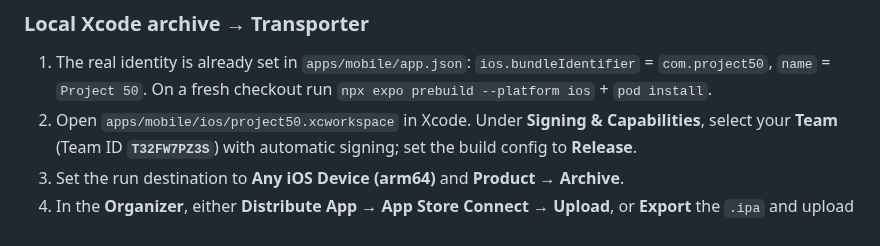
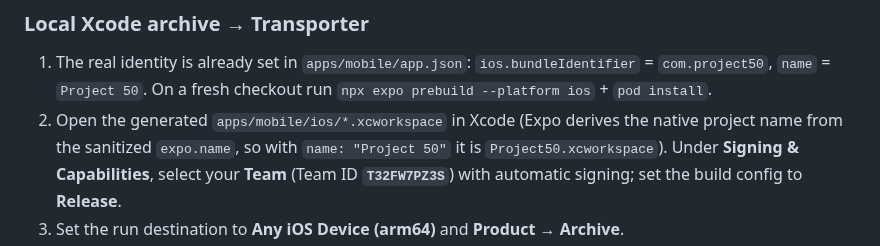
Before and after one commit to tomqwu/project50, a Markdown page: docs/store/IOS-SUBMISSION.md, the part around the change. Rendered like a GitHub page.

Commit message:
docs: fix generated xcworkspace name after app rename (codex P2)
expo prebuild derives the native project name from the sanitized expo.name, so
'Project 50' yields Project50.xcworkspace, not project50.xcworkspace. Reference
the generated *.xcworkspace generically with the sanitized example.

Co-Authored-By: Claude Opus 4.8 (1M context) <noreply@anthropic.com>

```diff
--- a/docs/store/IOS-SUBMISSION.md
+++ b/docs/store/IOS-SUBMISSION.md
@@ -309,7 +309,9 @@ simulator** (Xcode 26.5 / iOS 26 SDK). Getting there required fixes now on
 1. The real identity is already set in `apps/mobile/app.json`: `ios.bundleIdentifier`
    = `com.project50`, `name` = `Project 50`. On a fresh checkout run
    `npx expo prebuild --platform ios` + `pod install`.
-2. Open `apps/mobile/ios/project50.xcworkspace` in Xcode. Under **Signing &
+2. Open the generated `apps/mobile/ios/*.xcworkspace` in Xcode (Expo derives the
+   native project name from the sanitized `expo.name`, so with `name: "Project 50"`
+   it is `Project50.xcworkspace`). Under **Signing &
    Capabilities**, select your **Team** (Team ID **`T32FW7PZ3S`**) with automatic
    signing; set the build config to **Release**.
 3. Set the run destination to **Any iOS Device (arm64)** and **Product → Archive**.
```
